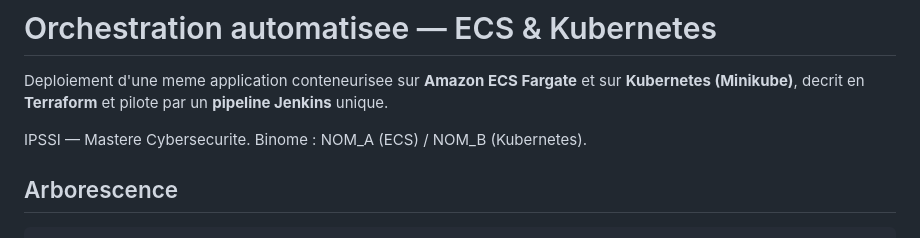
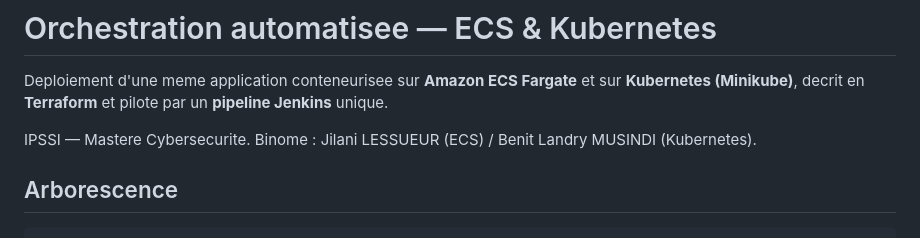
Before and after one commit to Lanijil/TPFinalAWS, a Markdown page: README.md, the part around the change. Drawn GitHub-style.

```diff
--- a/README.md
+++ b/README.md
@@ -3,7 +3,7 @@
 Deploiement d'une meme application conteneurisee sur **Amazon ECS Fargate** et sur
 **Kubernetes (Minikube)**, decrit en **Terraform** et pilote par un **pipeline Jenkins** unique.
 
-IPSSI — Mastere Cybersecurite. Binome : NOM_A (ECS) / NOM_B (Kubernetes).
+IPSSI — Mastere Cybersecurite. Binome : Jilani LESSUEUR (ECS) / Benit Landry MUSINDI (Kubernetes).
 
 ## Arborescence
 
```
